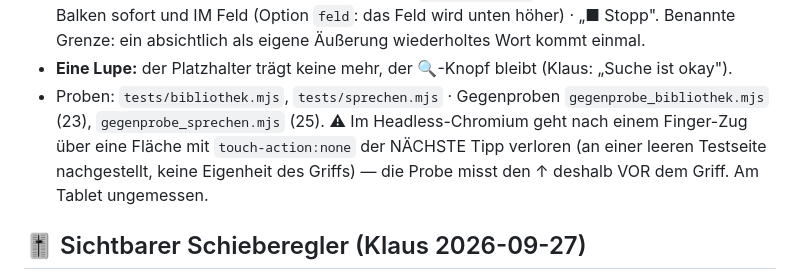
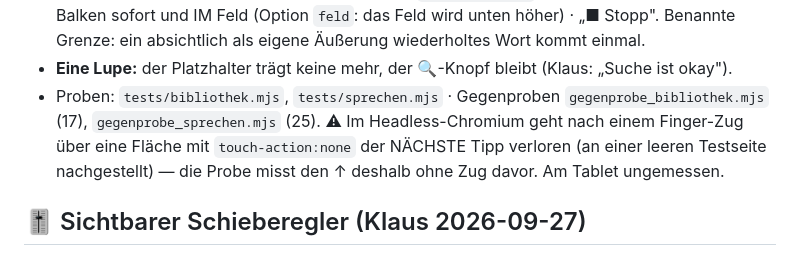
Before and after one commit to lausiklauskn-png/Workflow-PDF, a Markdown page: CLAUDE.md, the part around the change. Rendered like a GitHub page.

Commit message:
CLAUDE.md: Gegenprobe Bibliothek hat 17 Fälle, kein Griff mehr davor (#70)
Der eigene Griff ging beim Zusammenführen zugunsten von schieber.js (#67)
wieder raus; die Zeile nannte noch 23 Fälle und „VOR dem Griff“.


Claude-Session: https://claude.ai/code/session_016gHfvufsWttMc8aDpMRoH4

Co-authored-by: Claude <noreply@anthropic.com>

```diff
--- a/CLAUDE.md
+++ b/CLAUDE.md
@@ -443,10 +443,10 @@ steht schon beim Sprechen im Feld; gesucht wird am Ende (nach 2,6 s Pause von se
   (Option `feld`: das Feld wird unten höher) · „■ Stopp". Benannte Grenze: ein absichtlich als eigene
   Äußerung wiederholtes Wort kommt einmal.
 - **Eine Lupe:** der Platzhalter trägt keine mehr, der 🔍-Knopf bleibt (Klaus: „Suche ist okay").
-- Proben: `tests/bibliothek.mjs`, `tests/sprechen.mjs` · Gegenproben `gegenprobe_bibliothek.mjs` (23),
+- Proben: `tests/bibliothek.mjs`, `tests/sprechen.mjs` · Gegenproben `gegenprobe_bibliothek.mjs` (17),
   `gegenprobe_sprechen.mjs` (25). ⚠ Im Headless-Chromium geht nach einem Finger-Zug über eine Fläche mit
-  `touch-action:none` der NÄCHSTE Tipp verloren (an einer leeren Testseite nachgestellt, keine Eigenheit
-  des Griffs) — die Probe misst den ↑ deshalb VOR dem Griff. Am Tablet ungemessen.
+  `touch-action:none` der NÄCHSTE Tipp verloren (an einer leeren Testseite nachgestellt) — die Probe
+  misst den ↑ deshalb ohne Zug davor. Am Tablet ungemessen.
 
 ## 🎚 Sichtbarer Schieberegler (Klaus 2026-09-27)
 
```
